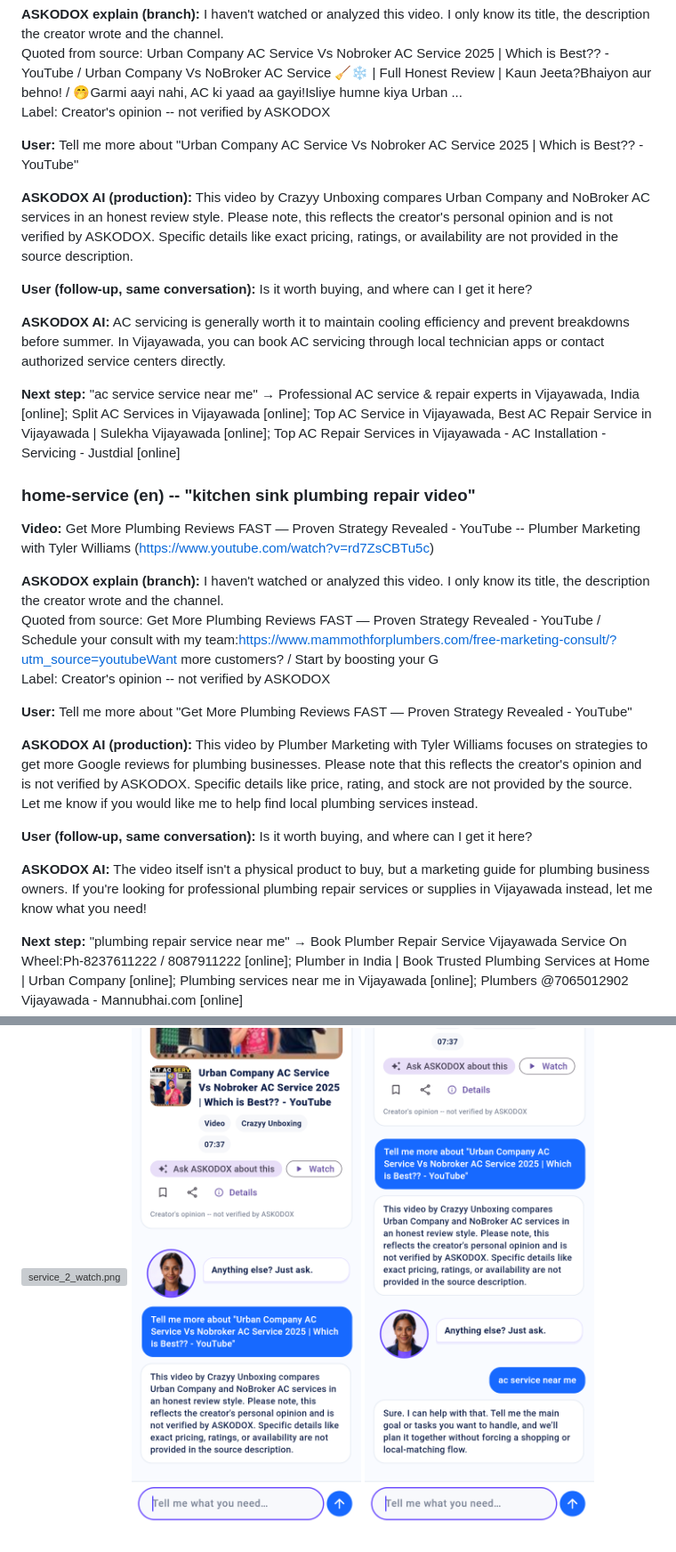
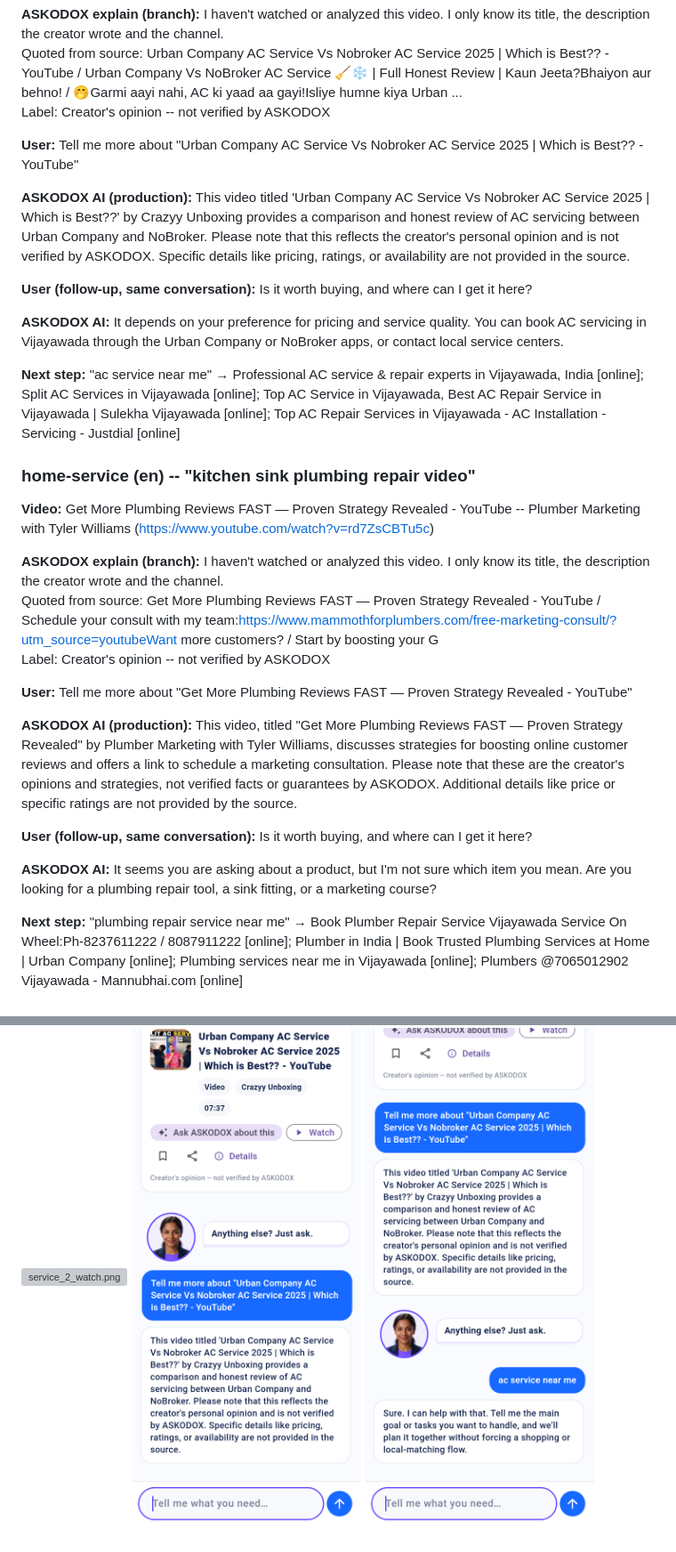
Before and after one commit to podx-bot/askodox, a Markdown page: docs/video_proof/README.md, 2 parts joined by grey strips. Shown at 89% size. Drawn GitHub-style; pictures changed too: docs/video_proof/renders/electronics_3_ask_ai_answer.png, docs/video_proof/renders/service_3_ask_ai_answer.png, docs/video_proof/renders/service_4_next_step_options.png; grey boxes are pictures that could not be loaded.

```diff
--- a/docs/video_proof/README.md
+++ b/docs/video_proof/README.md
@@ -106,13 +106,13 @@ Label: Creator's opinion -- not verified by ASKODOX
 
 **User:** Tell me more about "Urban Company AC Service Vs Nobroker AC Service 2025 | Which is Best?? - YouTube"
 
-**ASKODOX AI (production):** This video by Crazyy Unboxing compares Urban Company and NoBroker AC services in an honest review style. Please note, this reflects the creator's personal opinion and is not verified by ASKODOX. Specific details like exact pricing, ratings, or availability are not provided in the source description.
+**ASKODOX AI (production):** This video titled 'Urban Company AC Service Vs Nobroker AC Service 2025 | Which is Best??' by Crazyy Unboxing provides a comparison and honest review of AC servicing between Urban Company and NoBroker. Please note that this reflects the creator's personal opinion and is not verified by ASKODOX. Specific details like pricing, ratings, or availability are not provided in the source.
 
 **User (follow-up, same conversation):** Is it worth buying, and where can I get it here?
 
-**ASKODOX AI:** AC servicing is generally worth it to maintain cooling efficiency and prevent breakdowns before summer. In Vijayawada, you can book AC servicing through local technician apps or contact authorized service centers directly.
+**ASKODOX AI:** It depends on your preference for pricing and service quality. You can book AC servicing in Vijayawada through the Urban Company or NoBroker apps, or contact local service centers.
 
-**Next step:** "ac service service near me" → Professional AC service & repair experts in Vijayawada, India [online]; Split AC Services in Vijayawada [online]; Top AC Service in Vijayawada, Best AC Repair Service in Vijayawada | Sulekha Vijayawada [online]; Top AC Repair Services in Vijayawada - AC Installation - Servicing - Justdial [online]
+**Next step:** "ac service near me" → Professional AC service & repair experts in Vijayawada, India [online]; Split AC Services in Vijayawada [online]; Top AC Service in Vijayawada, Best AC Repair Service in Vijayawada | Sulekha Vijayawada [online]; Top AC Repair Services in Vijayawada - AC Installation - Servicing - Justdial [online]
 
 ### home-service (en) -- "kitchen sink plumbing repair video"
 
@@ -124,11 +124,11 @@ Label: Creator's opinion -- not verified by ASKODOX
 
 **User:** Tell me more about "Get More Plumbing Reviews FAST — Proven Strategy Revealed - YouTube"
 
-**ASKODOX AI (production):** This video by Plumber Marketing with Tyler Williams focuses on strategies to get more Google reviews for plumbing businesses. Please note that this reflects the creator's opinion and is not verified by ASKODOX. Specific details like price, rating, and stock are not provided by the source. Let me know if you would like me to help find local plumbing services instead.
+**ASKODOX AI (production):** This video, titled "Get More Plumbing Reviews FAST — Proven Strategy Revealed" by Plumber Marketing with Tyler Williams, discusses strategies for boosting online customer reviews and offers a link to schedule a marketing consultation. Please note that these are the creator's opinions and strategies, not verified facts or guarantees by ASKODOX. Additional details like price or specific ratings are not provided by the source.
 
 **User (follow-up, same conversation):** Is it worth buying, and where can I get it here?
 
-**ASKODOX AI:** The video itself isn't a physical product to buy, but a marketing guide for plumbing business owners. If you're looking for professional plumbing repair services or supplies in Vijayawada instead, let me know what you need!
+**ASKODOX AI:** It seems you are asking about a product, but I'm not sure which item you mean. Are you looking for a plumbing repair tool, a sink fitting, or a marketing course?
 
 **Next step:** "plumbing repair service near me" → Book Plumber Repair Service Vijayawada Service On Wheel:Ph-8237611222 / 8087911222 [online]; Plumber in India | Book Trusted Plumbing Services at Home | Urban Company [online]; Plumbing services near me in Vijayawada [online]; Plumbers @7065012902 Vijayawada - Mannubhai.com [online]
 
```
Also changed, not shown: other parts of docs/video_proof/README.md (+22 -22 lines), docs/video_proof/renders/electronics-te_3_ask_ai_answer.png, 2 other files.
